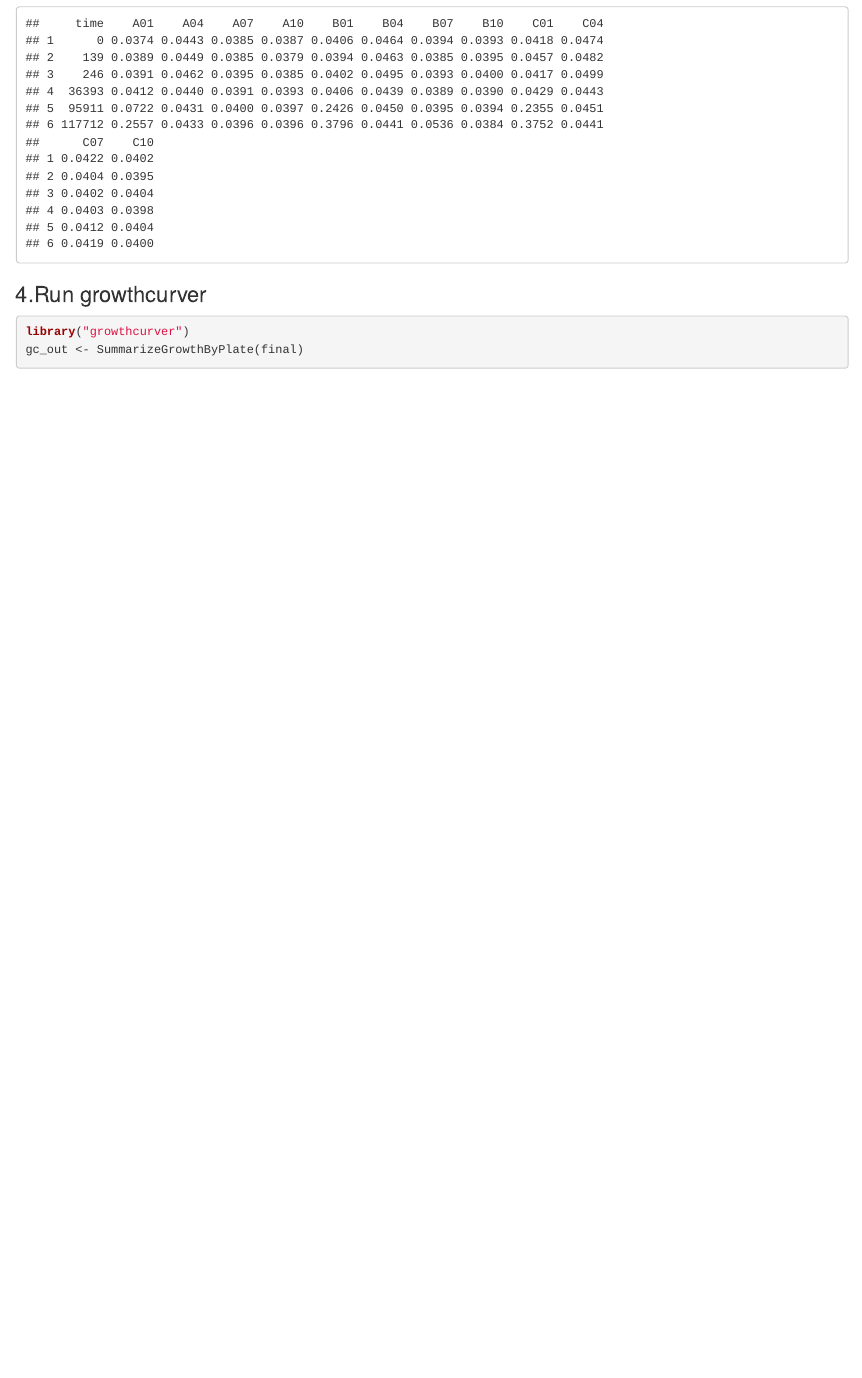
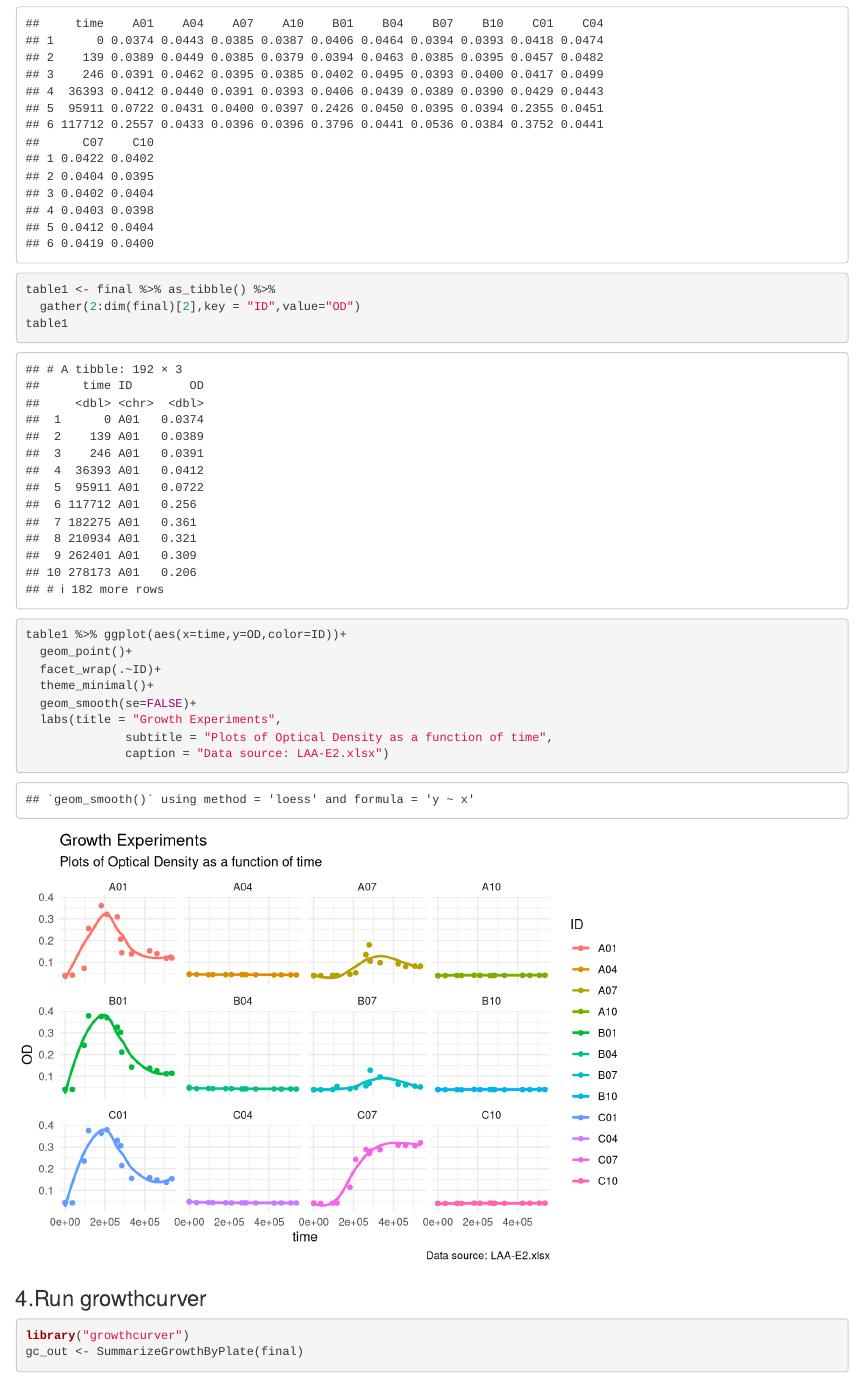
Before and after one commit to Alexggo/restlab_workshop, an R Markdown document (01-MarianaRius-Growthcurver/Script.Rmd): the page in a window 1100 px wide, from 7150 px down. Rendered offline with R 4.5, knitr and Pandoc, with nearby package versions; some code elsewhere in the file could not run offline.

Commit message:
Added ggplot2 figure of OD by time

````diff
--- a/01-MarianaRius-Growthcurver/Script.Rmd
+++ b/01-MarianaRius-Growthcurver/Script.Rmd
@@ -244,6 +244,22 @@ head(final)
 ```
 
 
+```{r}
+table1 <- final %>% as_tibble() %>%
+  gather(2:dim(final)[2],key = "ID",value="OD")
+table1
+table1 %>% ggplot(aes(x=time,y=OD,color=ID))+
+  geom_point()+
+  facet_wrap(.~ID)+
+  theme_minimal()+
+  geom_smooth(se=FALSE)+
+  labs(title = "Growth Experiments",
+              subtitle = "Plots of Optical Density as a function of time",
+              caption = "Data source: LAA-E2.xlsx")
+```
+
+
+
 
 ### 4.Run growthcurver
 
````
Also changed, not shown: 01-MarianaRius-Growthcurver/.RData, 1 other file.
